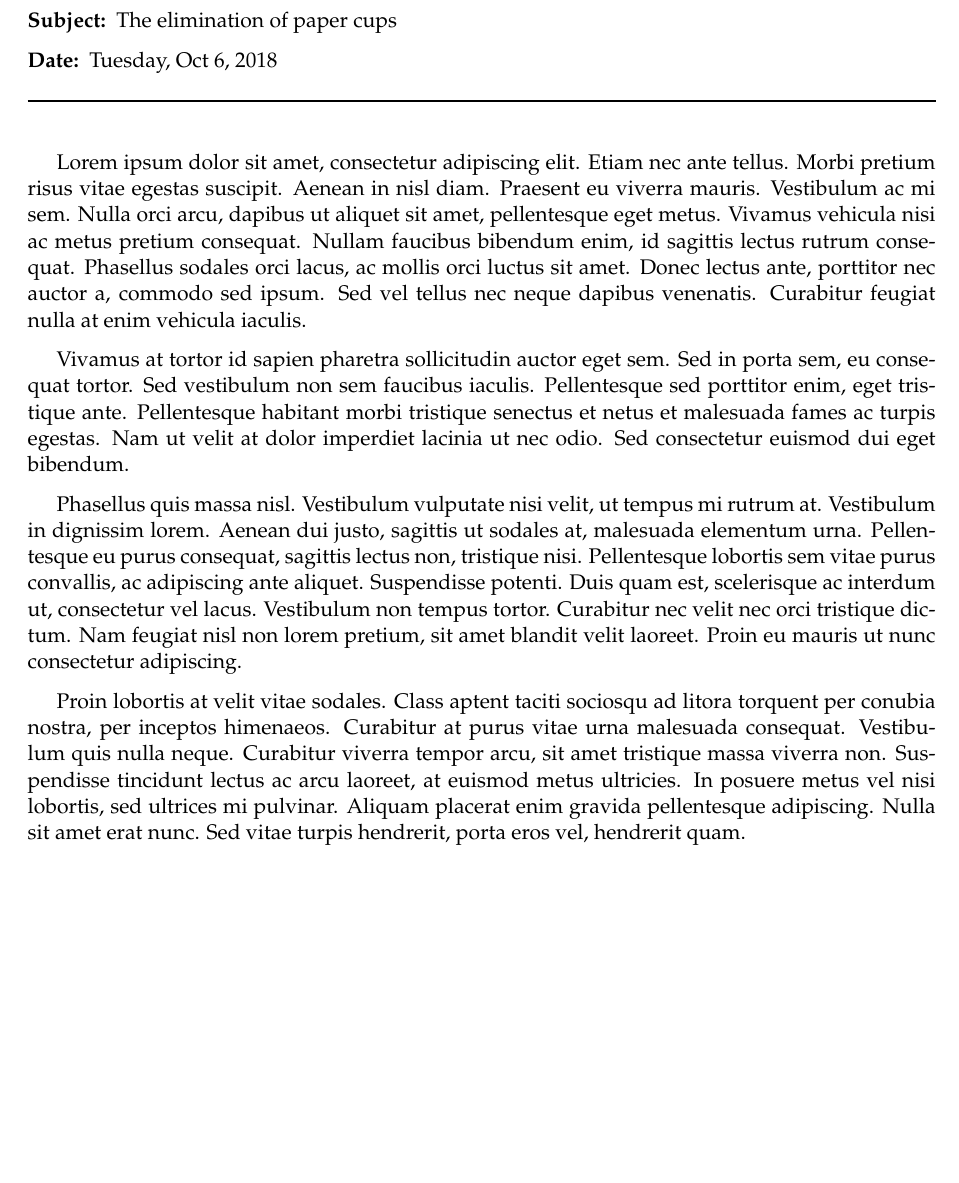
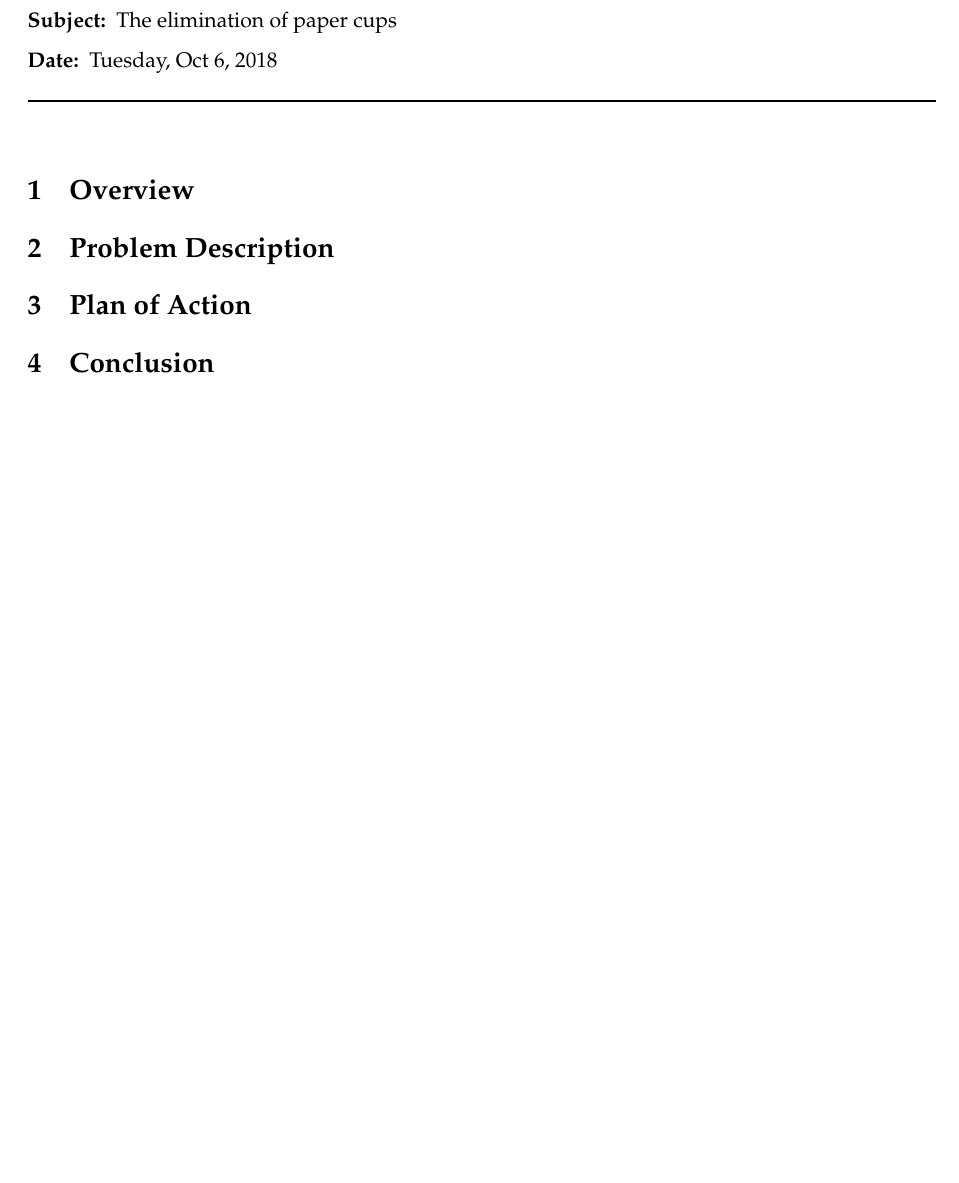
Before and after one commit to otonnesen/Paper-Cup-Proposal, a LaTeX document (Proposal.tex): part of the page, cut so that both start at the same text. Compiled offline with pdfLaTeX.

Commit message:
added sectinos

```diff
--- a/Proposal.tex
+++ b/Proposal.tex
@@ -44,13 +44,10 @@
 %	MEMO CONTENT
 %----------------------------------------------------------------------------------------
 
-Lorem ipsum dolor sit amet, consectetur adipiscing elit. Etiam nec ante tellus. Morbi pretium risus vitae egestas suscipit. Aenean in nisl diam. Praesent eu viverra mauris. Vestibulum ac mi sem. Nulla orci arcu, dapibus ut aliquet sit amet, pellentesque eget metus. Vivamus vehicula nisi ac metus pretium consequat. Nullam faucibus bibendum enim, id sagittis lectus rutrum consequat. Phasellus sodales orci lacus, ac mollis orci luctus sit amet. Donec lectus ante, porttitor nec auctor a, commodo sed ipsum. Sed vel tellus nec neque dapibus venenatis. Curabitur feugiat nulla at enim vehicula iaculis.
-
-Vivamus at tortor id sapien pharetra sollicitudin auctor eget sem. Sed in porta sem, eu consequat tortor. Sed vestibulum non sem faucibus iaculis. Pellentesque sed porttitor enim, eget tristique ante. Pellentesque habitant morbi tristique senectus et netus et malesuada fames ac turpis egestas. Nam ut velit at dolor imperdiet lacinia ut nec odio. Sed consectetur euismod dui eget bibendum.
-
-Phasellus quis massa nisl. Vestibulum vulputate nisi velit, ut tempus mi rutrum at. Vestibulum in dignissim lorem. Aenean dui justo, sagittis ut sodales at, malesuada elementum urna. Pellentesque eu purus consequat, sagittis lectus non, tristique nisi. Pellentesque lobortis sem vitae purus convallis, ac adipiscing ante aliquet. Suspendisse potenti. Duis quam est, scelerisque ac interdum ut, consectetur vel lacus. Vestibulum non tempus tortor. Curabitur nec velit nec orci tristique dictum. Nam feugiat nisl non lorem pretium, sit amet blandit velit laoreet. Proin eu mauris ut nunc consectetur adipiscing.
-
-Proin lobortis at velit vitae sodales. Class aptent taciti sociosqu ad litora torquent per conubia nostra, per inceptos himenaeos. Curabitur at purus vitae urna malesuada consequat. Vestibulum quis nulla neque. Curabitur viverra tempor arcu, sit amet tristique massa viverra non. Suspendisse tincidunt lectus ac arcu laoreet, at euismod metus ultricies. In posuere metus vel nisi lobortis, sed ultrices mi pulvinar. Aliquam placerat enim gravida pellentesque adipiscing. Nulla sit amet erat nunc. Sed vitae turpis hendrerit, porta eros vel, hendrerit quam.
+\section {Overview}
+\section {Problem Description}
+\section {Plan of Action}
+\section {Conclusion}
 
 %----------------------------------------------------------------------------------------
 
```
Also changed, not shown: README.md.
